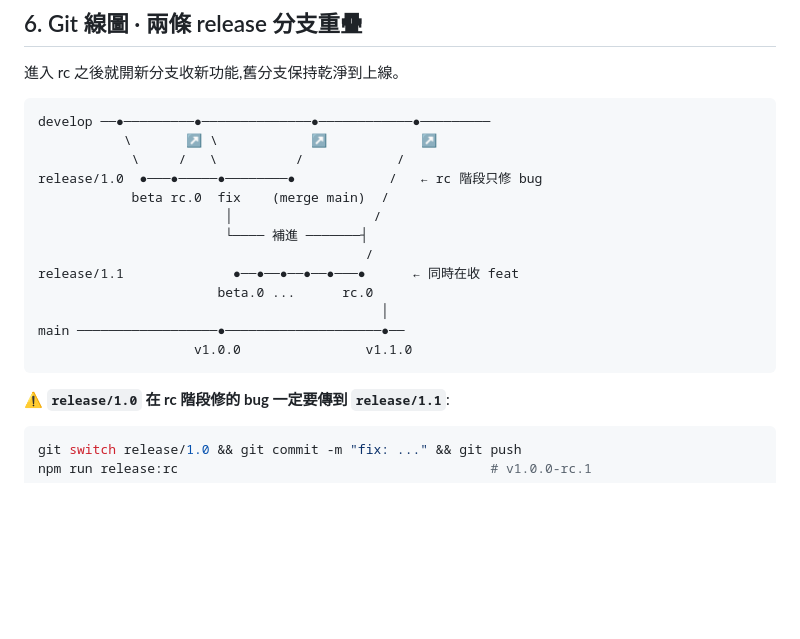
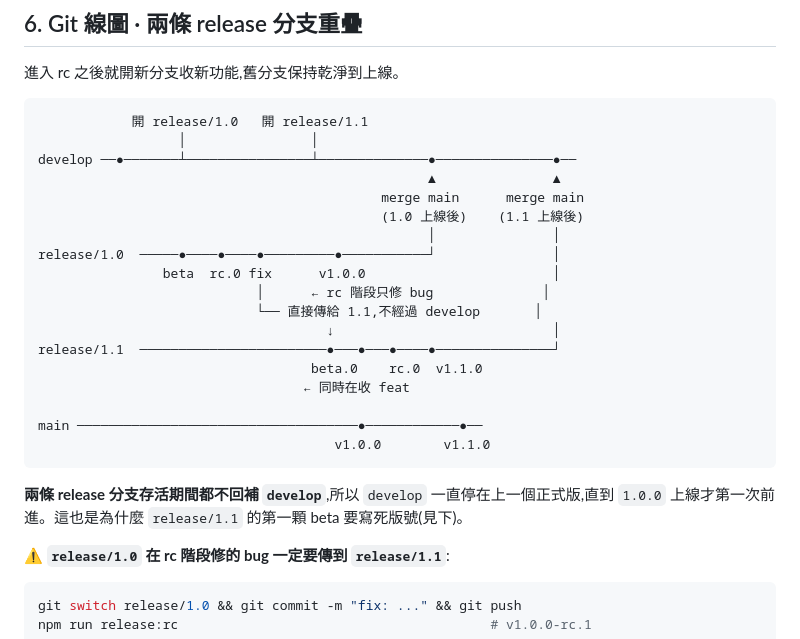
Before and after one commit to imagine10255/test-gitflow, a Markdown page: docs/release-workflow.md, the part around the change. GitHub-like rendering; blank space fills up the shorter version.

Commit message:
docs: redraw concurrent release diagram to match no-backport policy

````diff
--- a/docs/release-workflow.md
+++ b/docs/release-workflow.md
@@ -177,20 +177,27 @@ main ─────────────────────────
 進入 rc 之後就開新分支收新功能,舊分支保持乾淨到上線。
 
 ```
-develop ──●─────────●──────────────●────────────●─────────
-           \       ↗ \            ↗            ↗
-            \     /   \          /            /
-release/1.0  ●───●─────●────────●            /   ← rc 階段只修 bug
-            beta rc.0  fix    (merge main)  /
-                        │                  /
-                        └──── 補進 ───────┤
-                                          /
-release/1.1              ●──●──●──●──●───●      ← 同時在收 feat
-                       beta.0 ...      rc.0
-                                            │
-main ──────────────────●────────────────────●──
-                    v1.0.0                v1.1.0
+            開 release/1.0   開 release/1.1
+                  │                │
+develop ──●───────┴────────────────┴──────────────●───────────────●──
+                                                  ▲               ▲
+                                            merge main      merge main
+                                            (1.0 上線後)    (1.1 上線後)
+                                                  │               │
+release/1.0  ─────●────●────●─────────●───────────┘               │
+                beta  rc.0 fix      v1.0.0                        │
+                            │      ← rc 階段只修 bug              │
+                            └── 直接傳給 1.1,不經過 develop       │
+                                     ↓                            │
+release/1.1  ────────────────────────●───●───●────●───────────────┘
+                                   beta.0    rc.0  v1.1.0
+                                  ← 同時在收 feat
+
+main ────────────────────────────────────●────────────●──
+                                      v1.0.0        v1.1.0
 ```
+
+**兩條 release 分支存活期間都不回補 `develop`**,所以 `develop` 一直停在上一個正式版,直到 `1.0.0` 上線才第一次前進。這也是為什麼 `release/1.1` 的第一顆 beta 要寫死版號(見下)。
 
 ⚠️ **`release/1.0` 在 rc 階段修的 bug 一定要傳到 `release/1.1`**:
 
````
